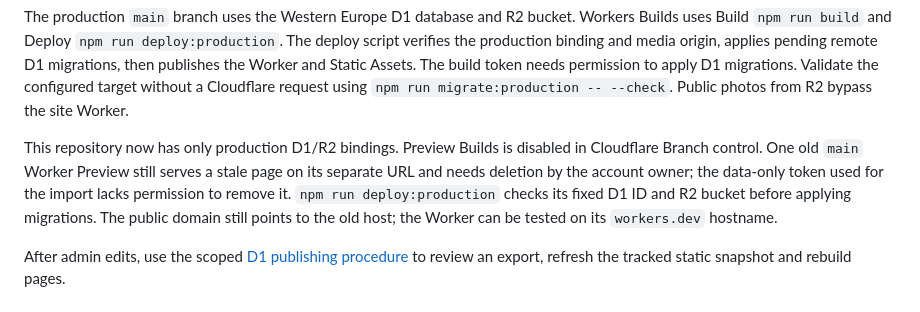
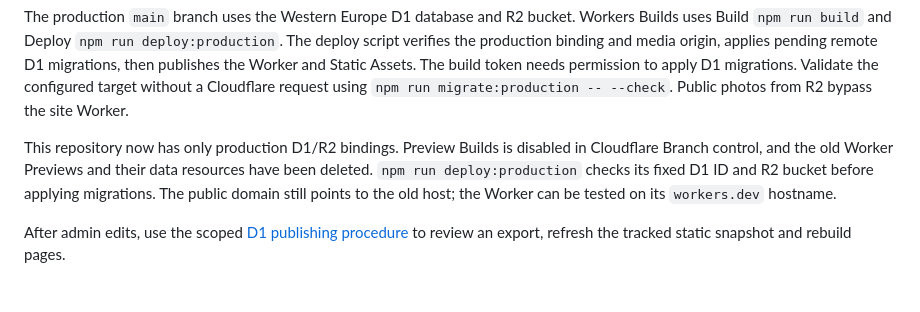
Before and after one commit to lewisbooth/msd-vehicle-solutions, a Markdown page: README.md, the part around the change. GitHub-like rendering.

Commit message:
Complete preview teardown progress record

```diff
--- a/README.md
+++ b/README.md
@@ -55,9 +55,8 @@ target without a Cloudflare request using `npm run migrate:production -- --check
 Public photos from R2 bypass the site Worker.
 
 This repository now has only production D1/R2 bindings. Preview Builds is
-disabled in Cloudflare Branch control. One old `main` Worker Preview still
-serves a stale page on its separate URL and needs deletion by the account
-owner; the data-only token used for the import lacks permission to remove it.
+disabled in Cloudflare Branch control, and the old Worker Previews and their
+data resources have been deleted.
 `npm run deploy:production` checks its fixed D1 ID and R2 bucket before applying
 migrations. The public domain still
 points to the old host; the Worker can be tested on its `workers.dev` hostname.
```
Also changed, not shown: MIGRATION_PLAN.md (+5 -4 lines).
